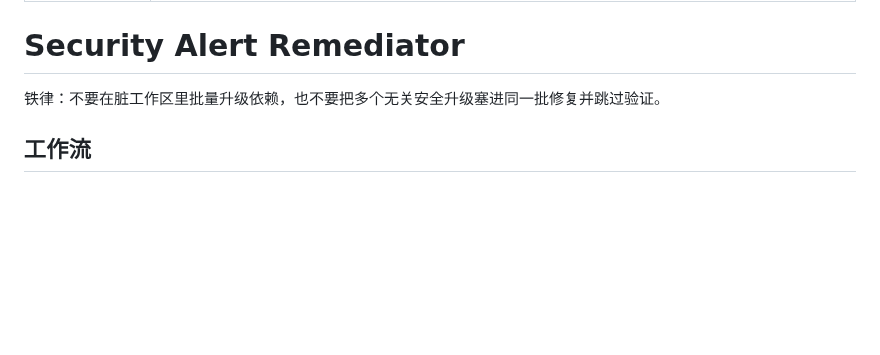
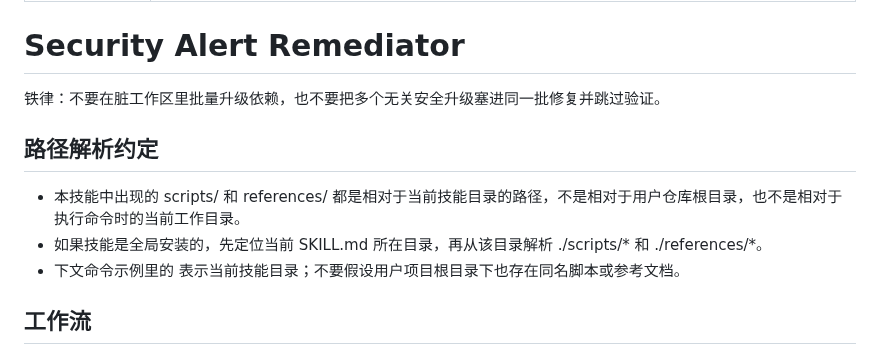
Before and after one commit to CaoMeiYouRen/cmyr-skills-agents, a Markdown page: skills/security-alert-remediator/SKILL.md, the part around one of its changes. Drawn GitHub-style; blank space fills up the shorter version.

Commit message:
docs(security-alert-remediator): 更新文档以反映技能目录路径解析约定
- 添加路径解析约定说明，明确脚本路径相对于当前技能目录
- 更新修复手册中的脚本路径示例，确保一致性

```diff
--- a/skills/security-alert-remediator/SKILL.md
+++ b/skills/security-alert-remediator/SKILL.md
@@ -7,6 +7,12 @@ description: 自动处理 GitHub security alerts 的依赖修复工作流。用
 
 铁律：不要在脏工作区里批量升级依赖，也不要把多个无关安全升级塞进同一批修复并跳过验证。
 
+## 路径解析约定
+
+- 本技能中出现的 scripts/ 和 references/ 都是相对于当前技能目录的路径，不是相对于用户仓库根目录，也不是相对于执行命令时的当前工作目录。
+- 如果技能是全局安装的，先定位当前 SKILL.md 所在目录，再从该目录解析 ./scripts/* 和 ./references/*。
+- 下文命令示例里的 <skill-dir> 表示当前技能目录；不要假设用户项目根目录下也存在同名脚本或参考文档。
+
 ## 工作流
 
 - [ ] Step 1: 做仓库预检 ⚠️ REQUIRED
```
Also changed, not shown: other parts of skills/security-alert-remediator/SKILL.md (+22 -22 lines), 1 other file.
